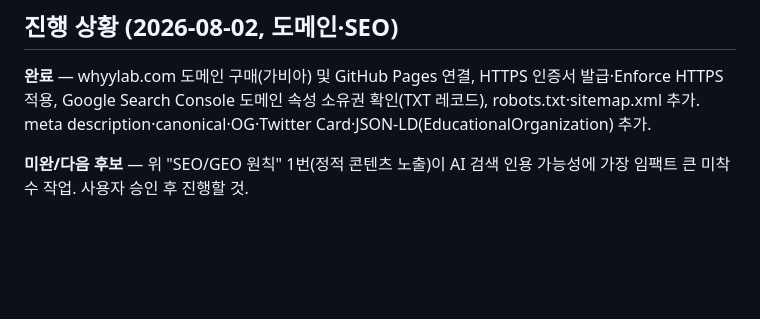
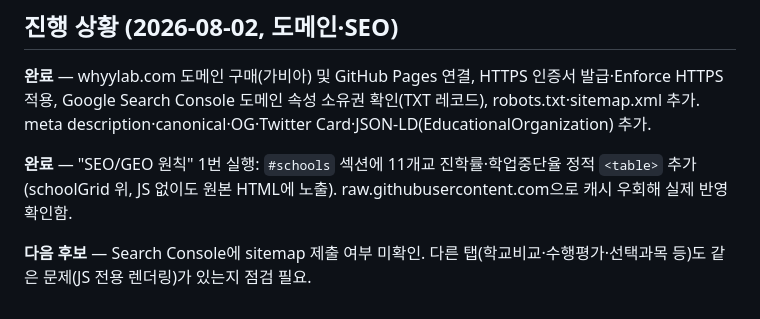
Before and after one commit to kimss3554/ThinkExploreHub, a Markdown page: 20_ThinkExplore/03_SchoolAnalysis/CLAUDE.md, the part around the change. GitHub-like rendering; blank space fills up the shorter version.

Commit message:
CLAUDE.md: 정적 요약표 작업 완료로 갱신

```diff
--- a/20_ThinkExplore/03_SchoolAnalysis/CLAUDE.md
+++ b/20_ThinkExplore/03_SchoolAnalysis/CLAUDE.md
@@ -113,4 +113,6 @@ Browser 패널이 프레임을 합성하지 않아 다음이 **모두 실패하
 
 **완료** — whyylab.com 도메인 구매(가비아) 및 GitHub Pages 연결, HTTPS 인증서 발급·Enforce HTTPS 적용, Google Search Console 도메인 속성 소유권 확인(TXT 레코드), robots.txt·sitemap.xml 추가. meta description·canonical·OG·Twitter Card·JSON-LD(EducationalOrganization) 추가.
 
-**미완/다음 후보** — 위 "SEO/GEO 원칙" 1번(정적 콘텐츠 노출)이 AI 검색 인용 가능성에 가장 임팩트 큰 미착수 작업. 사용자 승인 후 진행할 것.
+**완료** — "SEO/GEO 원칙" 1번 실행: `#schools` 섹션에 11개교 진학률·학업중단율 정적 `<table>` 추가(schoolGrid 위, JS 없이도 원본 HTML에 노출). raw.githubusercontent.com으로 캐시 우회해 실제 반영 확인함.
+
+**다음 후보** — Search Console에 sitemap 제출 여부 미확인. 다른 탭(학교비교·수행평가·선택과목 등)도 같은 문제(JS 전용 렌더링)가 있는지 점검 필요.
```
